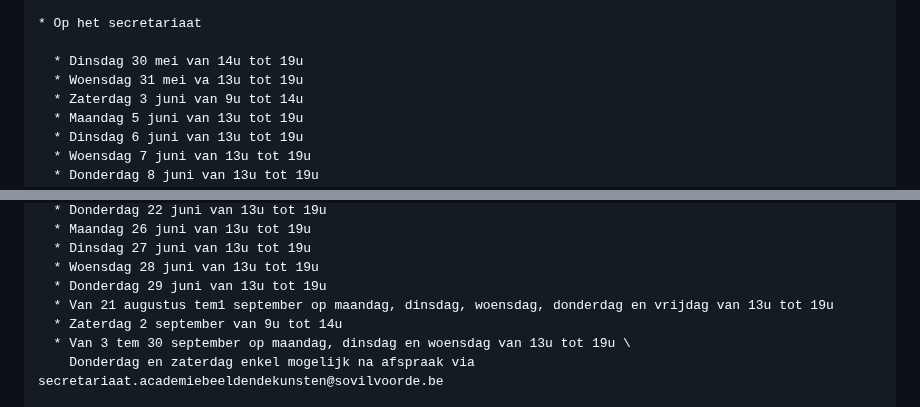
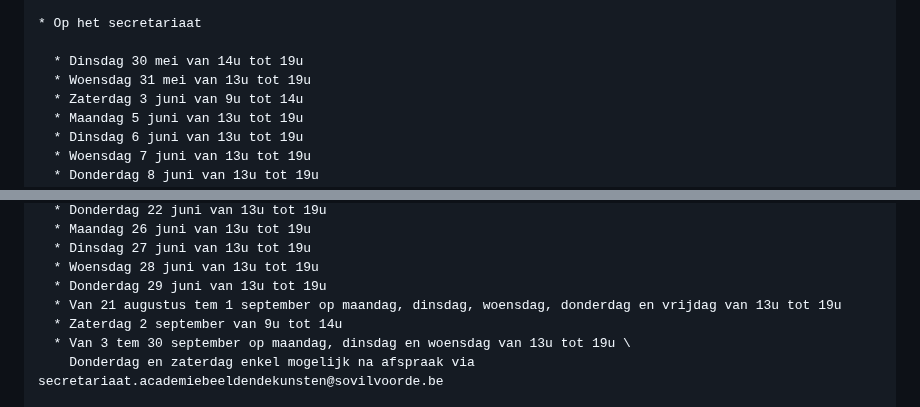
Before and after one commit to maximbaraliuc/jan-portaels-academie-site, a Markdown page: src/inschrijven.md, 2 parts joined by grey strips. GitHub-like rendering.

Commit message:
Update Inschrijven “inschrijvenpage”

```diff
--- a/src/inschrijven.md
+++ b/src/inschrijven.md
@@ -19,7 +19,7 @@ inschrijfmomenten:
     * O﻿p het secretariaat
 
       * D﻿insdag 30 mei van 14u tot 19u
-      * W﻿oensdag 31 mei va 13u tot 19u
+      * W﻿oensdag 31 mei van 13u tot 19u
       * Z﻿aterdag 3 juni van 9u tot 14u
       * M﻿aandag 5 juni van 13u tot 19u
       * D﻿insdag 6 juni van 13u tot 19u
@@ -45,7 +45,7 @@ inschrijfmomenten:
       * D﻿insdag 27 juni van 13u tot 19u
       * W﻿oensdag 28 juni van 13u tot 19u
       * D﻿onderdag 29 juni van 13u tot 19u
-      * V﻿an 21 augustus tem1 september op maandag, dinsdag, woensdag, donderdag en vrijdag van 13u tot 19u
+      * V﻿an 21 augustus tem 1 september op maandag, dinsdag, woensdag, donderdag en vrijdag van 13u tot 19u
       * Z﻿aterdag 2 september van 9u tot 14u
       * V﻿an 3 tem 30 september op maandag, dinsdag en woensdag van 13u tot 19u \
         Donderdag en zaterdag enkel mogelijk na afspraak via secretariaat.academiebeeldendekunsten@sovilvoorde.be
```
